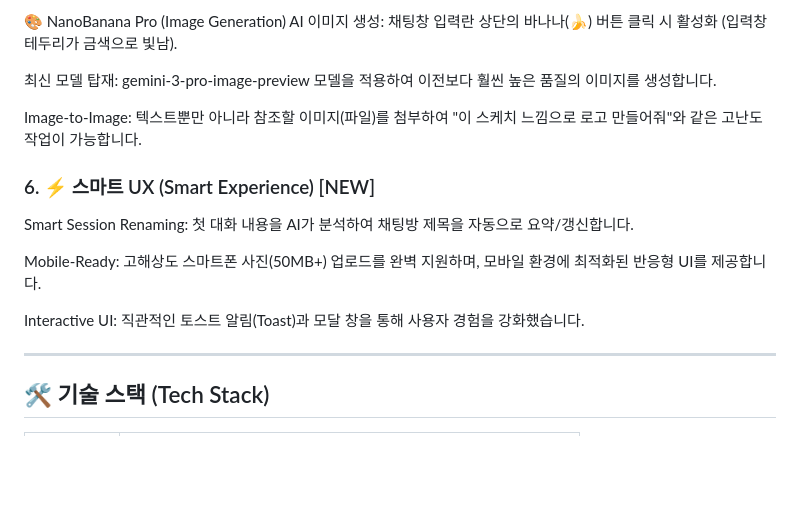
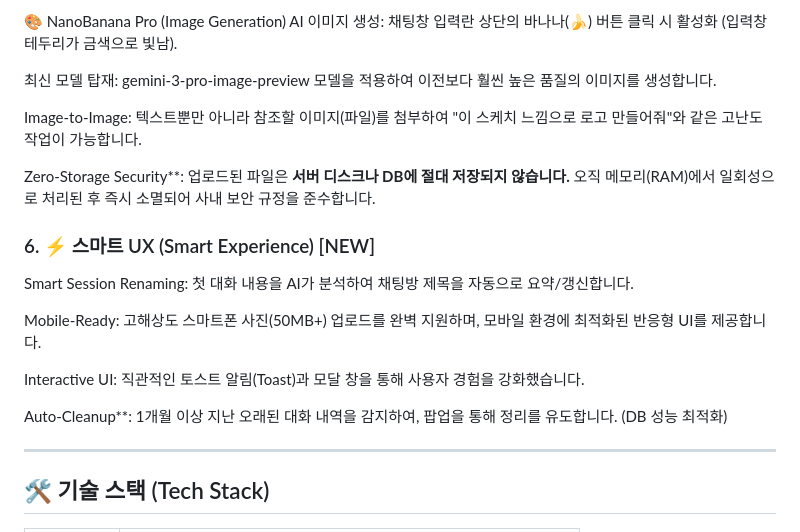
Before and after one commit to shk1m/AssitBerry-AI, a Markdown page: README.md, the part around the change. GitHub-like rendering; blank space fills up the shorter version.

Commit message:
오래된 대화 삭제 기능, 파일 저장 기능 효율화

```diff
--- a/README.md
+++ b/README.md
@@ -54,12 +54,16 @@ AI 이미지 생성: 채팅창 입력란 상단의 바나나(🍌) 버튼 클릭
 
 Image-to-Image: 텍스트뿐만 아니라 참조할 이미지(파일)를 첨부하여 "이 스케치 느낌으로 로고 만들어줘"와 같은 고난도 작업이 가능합니다.
 
+Zero-Storage Security**: 업로드된 파일은 **서버 디스크나 DB에 절대 저장되지 않습니다.** 오직 메모리(RAM)에서 일회성으로 처리된 후 즉시 소멸되어 사내 보안 규정을 준수합니다.
+
 ### 6. ⚡ 스마트 UX (Smart Experience) [NEW]
 Smart Session Renaming: 첫 대화 내용을 AI가 분석하여 채팅방 제목을 자동으로 요약/갱신합니다.
 
 Mobile-Ready: 고해상도 스마트폰 사진(50MB+) 업로드를 완벽 지원하며, 모바일 환경에 최적화된 반응형 UI를 제공합니다.
 
 Interactive UI: 직관적인 토스트 알림(Toast)과 모달 창을 통해 사용자 경험을 강화했습니다.
+
+Auto-Cleanup**: 1개월 이상 지난 오래된 대화 내역을 감지하여, 팝업을 통해 정리를 유도합니다. (DB 성능 최적화)
 
 
 ---
```
